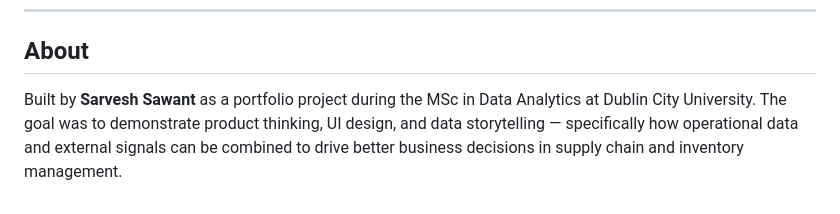
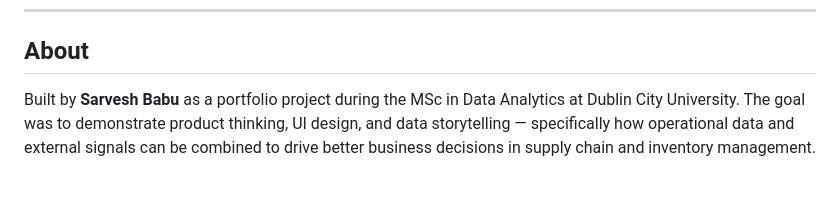
Before and after one commit to sarveshspbk-rgb/amazon-Inventory-Intelligence-Platform, a Markdown page: README.md, the part around the change. GitHub-like rendering.

```diff
--- a/README.md
+++ b/README.md
@@ -70,4 +70,4 @@ No installation required. Just open `index.html` in any modern browser and it wo
 
 ## About
 
-Built by **Sarvesh Sawant** as a portfolio project during the MSc in Data Analytics at Dublin City University. The goal was to demonstrate product thinking, UI design, and data storytelling — specifically how operational data and external signals can be combined to drive better business decisions in supply chain and inventory management.
+Built by **Sarvesh Babu** as a portfolio project during the MSc in Data Analytics at Dublin City University. The goal was to demonstrate product thinking, UI design, and data storytelling — specifically how operational data and external signals can be combined to drive better business decisions in supply chain and inventory management.
```
